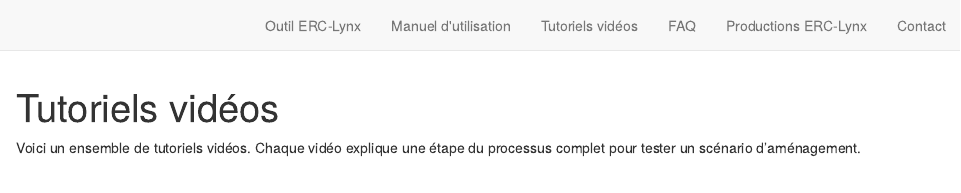
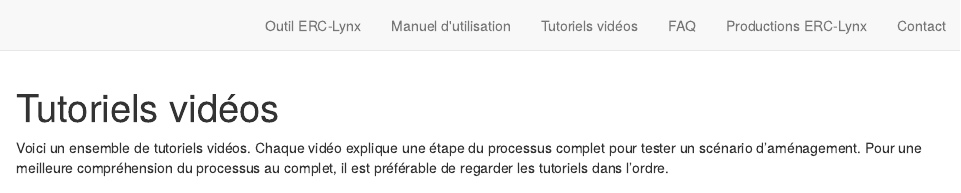
Before and after one commit to SarahBauduin/distillWebsite-erc-lynx, an R Markdown document (tuto.Rmd): the page in a window 1100 px wide, from its top. Rendered offline with R 4.5, knitr and Pandoc, with nearby package versions; drawn as R Markdown's standard HTML page in place of the format the file asks for.

```diff
--- a/tuto.Rmd
+++ b/tuto.Rmd
@@ -3,7 +3,7 @@
 
 ---
 
-Voici un ensemble de tutoriels vidéos. Chaque vidéo explique une étape du processus complet pour tester un scénario d'aménagement.
+Voici un ensemble de tutoriels vidéos. Chaque vidéo explique une étape du processus complet pour tester un scénario d'aménagement. Pour une meilleure compréhension du processus au complet, il est préférable de regarder les tutoriels dans l'ordre.
 
 **1. Création d’un compte pour utiliser l’outil ERC-Lynx**
 ![](files/videos/creationCompte.mp4){width="50%"}
```
Also changed, not shown: docs/search.json, tuto.Rmd (2 more changed lines), 3 other files.
